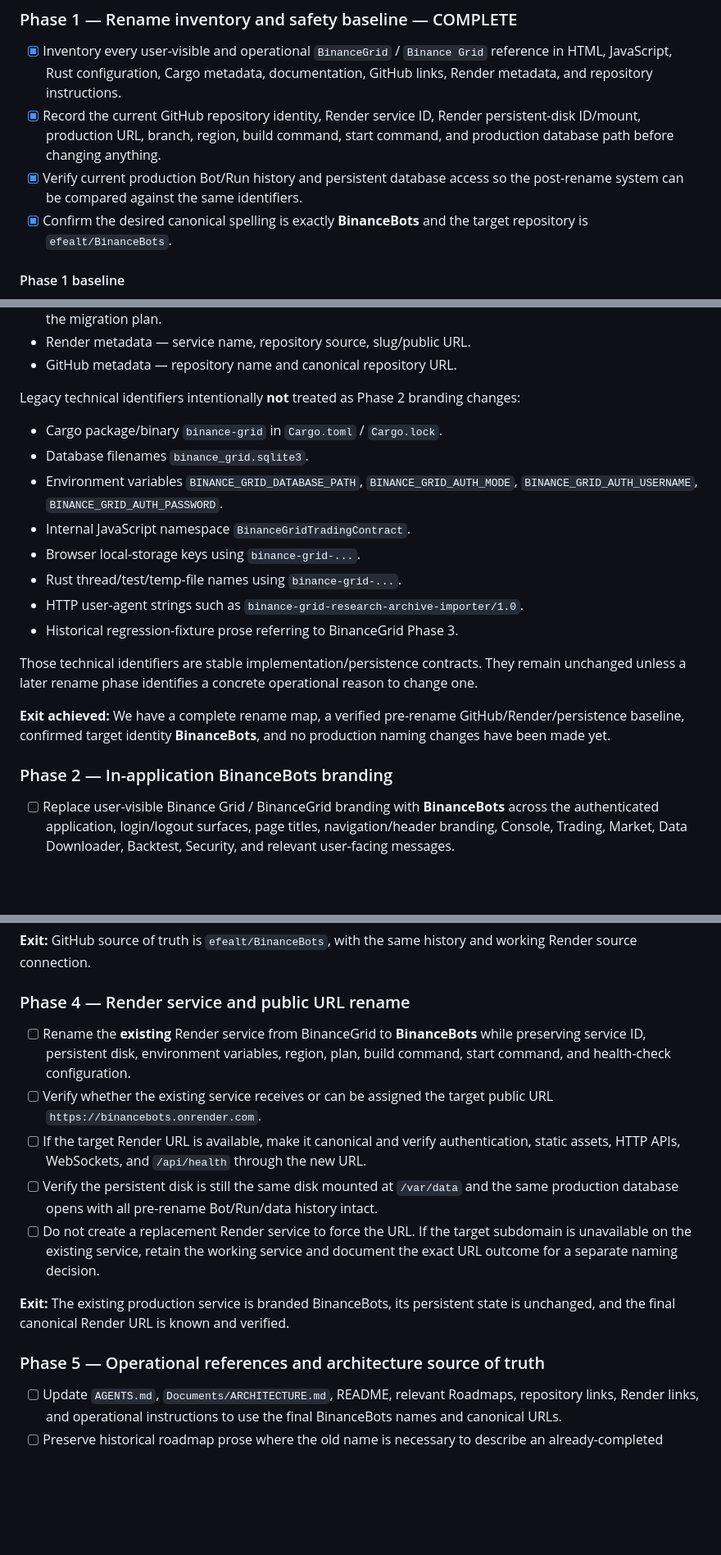
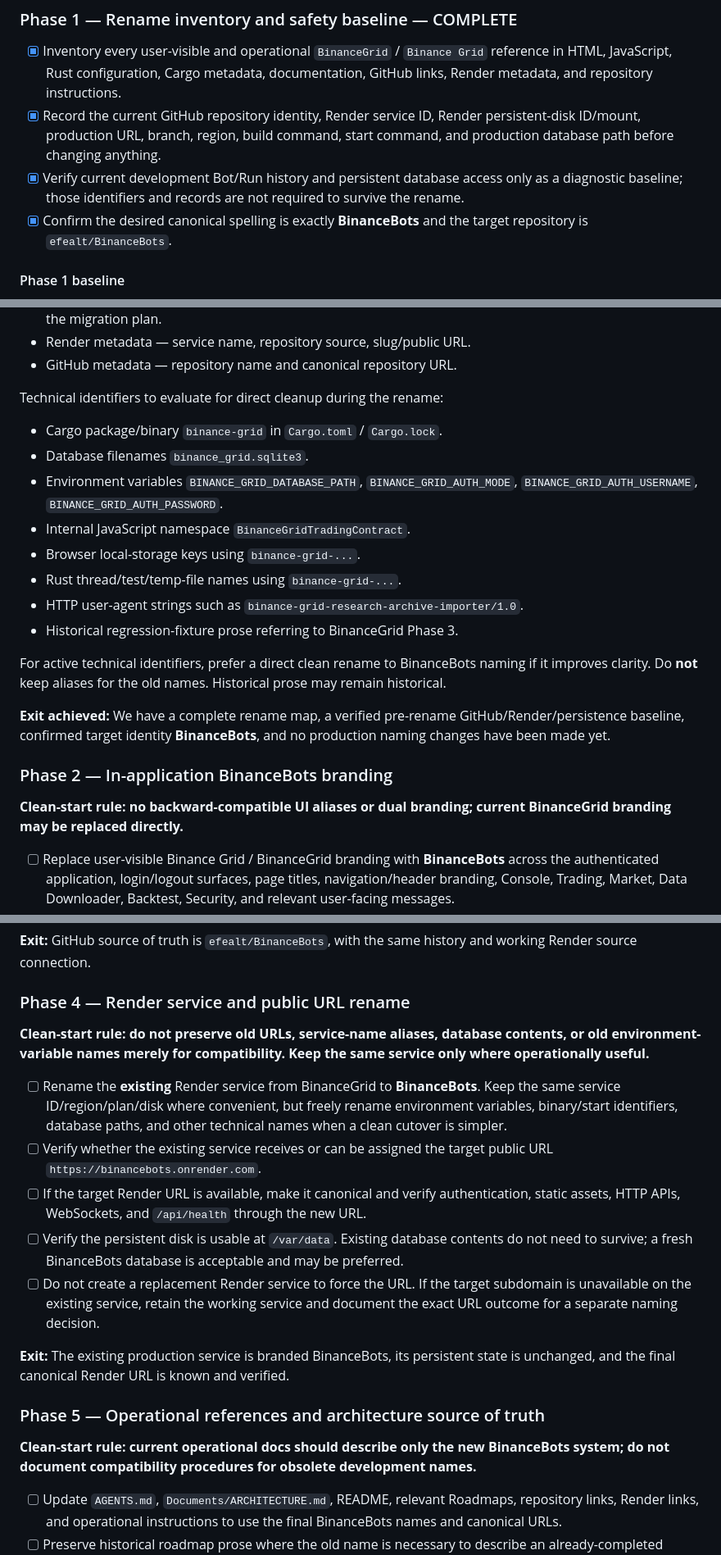
Before and after one commit to efealt/BinanceBots, a Markdown page: Roadmaps/04.9-binancebots-project-rename.md, 3 parts joined by grey strips. Shown at 82% size. Rendered like a GitHub page; blank space fills up the shorter version.

```diff
--- a/Roadmaps/04.9-binancebots-project-rename.md
+++ b/Roadmaps/04.9-binancebots-project-rename.md
@@ -34,7 +35,7 @@ This is a rename of the existing production system, **not** a new deployment, ne
 
 - [x] Inventory every user-visible and operational `BinanceGrid` / `Binance Grid` reference in HTML, JavaScript, Rust configuration, Cargo metadata, documentation, GitHub links, Render metadata, and repository instructions.
 - [x] Record the current GitHub repository identity, Render service ID, Render persistent-disk ID/mount, production URL, branch, region, build command, start command, and production database path before changing anything.
-- [x] Verify current production Bot/Run history and persistent database access so the post-rename system can be compared against the same identifiers.
+- [x] Verify current development Bot/Run history and persistent database access only as a diagnostic baseline; those identifiers and records are not required to survive the rename.
 - [x] Confirm the desired canonical spelling is exactly **BinanceBots** and the target repository is `efealt/BinanceBots`.
 
 #### Phase 1 baseline
@@ -104,7 +105,7 @@ Operational/current-project references to update in later phases:
 - Render metadata — service name, repository source, slug/public URL.
 - GitHub metadata — repository name and canonical repository URL.
 
-Legacy technical identifiers intentionally **not** treated as Phase 2 branding changes:
+Technical identifiers to evaluate for direct cleanup during the rename:
 
 - Cargo package/binary `binance-grid` in `Cargo.toml` / `Cargo.lock`.
 - Database filenames `binance_grid.sqlite3`.
@@ -115,11 +116,13 @@ Legacy technical identifiers intentionally **not** treated as Phase 2 branding c
 - HTTP user-agent strings such as `binance-grid-research-archive-importer/1.0`.
 - Historical regression-fixture prose referring to BinanceGrid Phase 3.
 
-Those technical identifiers are stable implementation/persistence contracts. They remain unchanged unless a later rename phase identifies a concrete operational reason to change one.
+For active technical identifiers, prefer a direct clean rename to BinanceBots naming if it improves clarity. Do **not** keep aliases for the old names. Historical prose may remain historical.
 
 **Exit achieved:** We have a complete rename map, a verified pre-rename GitHub/Render/persistence baseline, confirmed target identity **BinanceBots**, and no production naming changes have been made yet.
 
 ### Phase 2 — In-application BinanceBots branding
+
+**Clean-start rule: no backward-compatible UI aliases or dual branding; current BinanceGrid branding may be replaced directly.**
 
 - [ ] Replace user-visible Binance Grid / BinanceGrid branding with **BinanceBots** across the authenticated application, login/logout surfaces, page titles, navigation/header branding, Console, Trading, Market, Data Downloader, Backtest, Security, and relevant user-facing messages.
 - [ ] Update browser titles, accessible labels, and private-console wording consistently.
@@ -139,15 +144,19 @@ Those technical identifiers are stable implementation/persistence contracts. The
 
 ### Phase 4 — Render service and public URL rename
 
-- [ ] Rename the **existing** Render service from BinanceGrid to **BinanceBots** while preserving service ID, persistent disk, environment variables, region, plan, build command, start command, and health-check configuration.
+**Clean-start rule: do not preserve old URLs, service-name aliases, database contents, or old environment-variable names merely for compatibility. Keep the same service only where operationally useful.**
+
+- [ ] Rename the **existing** Render service from BinanceGrid to **BinanceBots**. Keep the same service ID/region/plan/disk where convenient, but freely rename environment variables, binary/start identifiers, database paths, and other technical names when a clean cutover is simpler.
 - [ ] Verify whether the existing service receives or can be assigned the target public URL `https://binancebots.onrender.com`.
 - [ ] If the target Render URL is available, make it canonical and verify authentication, static assets, HTTP APIs, WebSockets, and `/api/health` through the new URL.
-- [ ] Verify the persistent disk is still the same disk mounted at `/var/data` and the same production database opens with all pre-rename Bot/Run/data history intact.
+- [ ] Verify the persistent disk is usable at `/var/data`. Existing database contents do not need to survive; a fresh BinanceBots database is acceptable and may be preferred.
 - [ ] Do not create a replacement Render service to force the URL. If the target subdomain is unavailable on the existing service, retain the working service and document the exact URL outcome for a separate naming decision.
 
 **Exit:** The existing production service is branded BinanceBots, its persistent state is unchanged, and the final canonical Render URL is known and verified.
 
 ### Phase 5 — Operational references and architecture source of truth
+
+**Clean-start rule: current operational docs should describe only the new BinanceBots system; do not document compatibility procedures for obsolete development names.**
 
 - [ ] Update `AGENTS.md`, `Documents/ARCHITECTURE.md`, README, relevant Roadmaps, repository links, Render links, and operational instructions to use the final BinanceBots names and canonical URLs.
 - [ ] Preserve historical roadmap prose where the old name is necessary to describe an already-completed historical state; otherwise use BinanceBots as the current project name.
```
Also changed, not shown: other parts of Roadmaps/04.9-binancebots-project-rename.md (+14 -9 lines).
